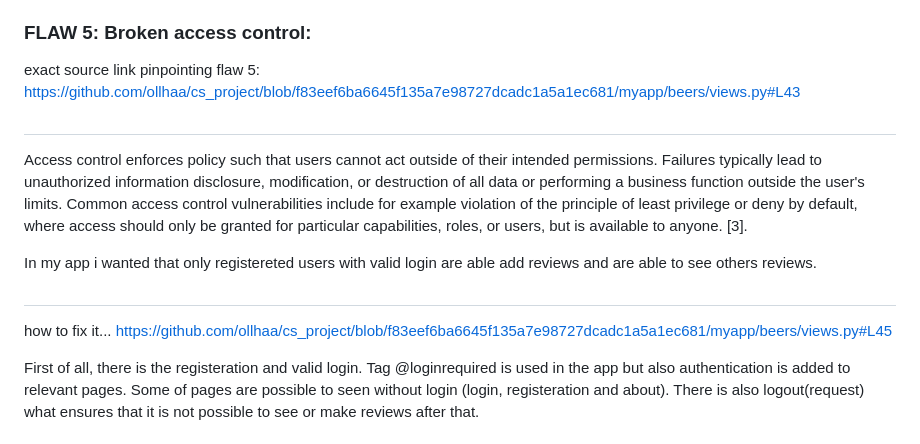
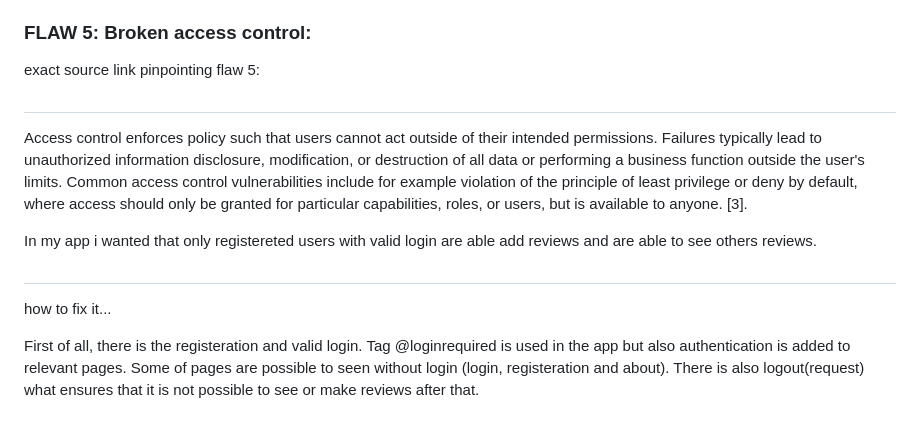
Before and after one commit to ollhaa/cs_project, a Markdown page: README.md, the part around the change printed below. Drawn GitHub-style.

```diff
--- a/README.md
+++ b/README.md
@@ -69,13 +69,13 @@ In my app i have solved broken authentication problems such as poor passwords by
 
 ### FLAW 5: Broken access control:
 
-exact source link pinpointing flaw 5: https://github.com/ollhaa/cs_project/blob/f83eef6ba6645f135a7e98727dcadc1a5a1ec681/myapp/beers/views.py#L43
+exact source link pinpointing flaw 5:
 #
 Access control enforces policy such that users cannot act outside of their intended permissions. Failures typically lead to unauthorized information disclosure, modification, or destruction of all data or performing a business function outside the user's limits. Common access control vulnerabilities include for example violation of the principle of least privilege or deny by default, where access should only be granted for particular capabilities, roles, or users, but is available to anyone. [3].
 
 In my app i wanted that only registereted users with valid login are able add reviews and are able to see others reviews.
 #
-how to fix it... https://github.com/ollhaa/cs_project/blob/f83eef6ba6645f135a7e98727dcadc1a5a1ec681/myapp/beers/views.py#L45
+how to fix it...
 
 First of all, there is the registeration and valid login. Tag @loginrequired is used in the app but also authentication is added to relevant pages. Some of pages are possible to seen without login (login, registeration and about). There is also logout(request) what ensures that it is not possible to see or make reviews after that.
 
```
Also changed, not shown: other parts of README.md (+7 -7 lines).
